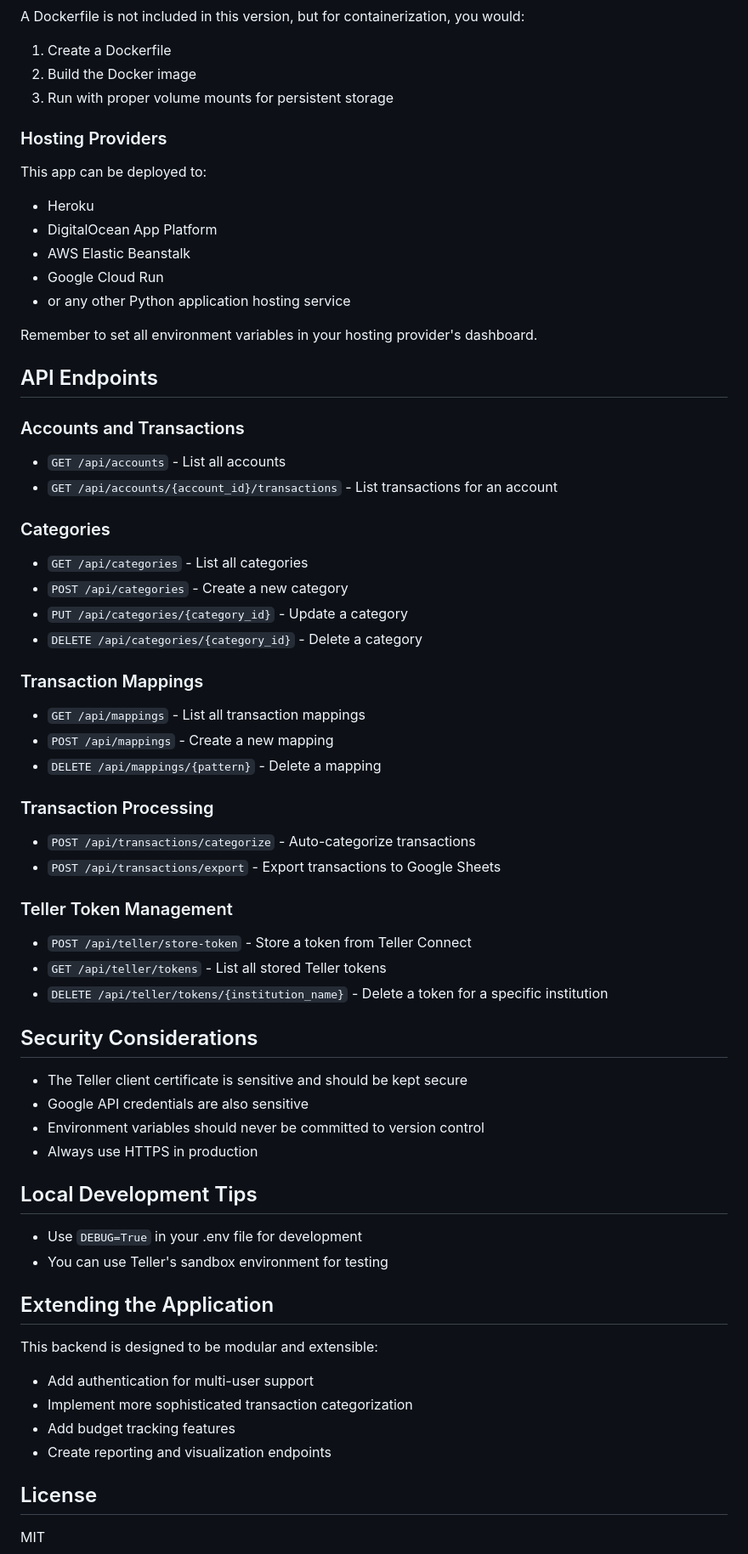
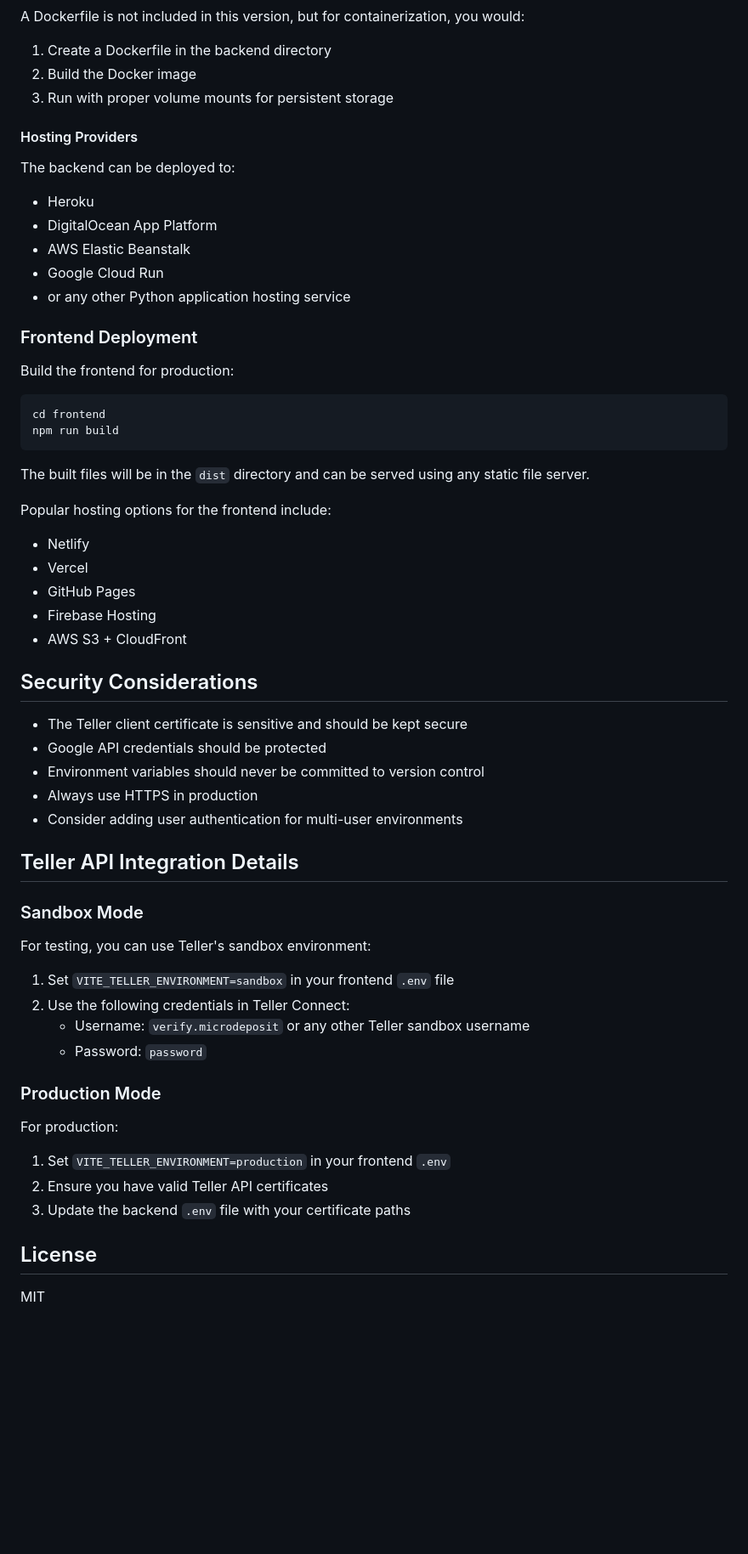
Before and after one commit to shirgoldbird/personal_budget, a Markdown page: README.md, the part around one of its changes. Shown at 85% size. Drawn GitHub-style; blank space fills up the shorter version.

````diff
--- a/README.md
+++ b/README.md
@@ -160,13 +189,13 @@ The OpenAPI specification can be used by other tools or LLMs to generate fronten
 
 A Dockerfile is not included in this version, but for containerization, you would:
 
-1. Create a Dockerfile
+1. Create a Dockerfile in the backend directory
 2. Build the Docker image
 3. Run with proper volume mounts for persistent storage
 
-### Hosting Providers
+#### Hosting Providers
 
-This app can be deployed to:
+The backend can be deployed to:
 
 - Heroku
 - DigitalOcean App Platform
@@ -174,59 +203,51 @@ This app can be deployed to:
 - Google Cloud Run
 - or any other Python application hosting service
 
-Remember to set all environment variables in your hosting provider's dashboard.
+### Frontend Deployment
 
-## API Endpoints
+Build the frontend for production:
 
-### Accounts and Transactions
+```bash
+cd frontend
+npm run build
+```
 
-- `GET /api/accounts` - List all accounts
-- `GET /api/accounts/{account_id}/transactions` - List transactions for an account
+The built files will be in the `dist` directory and can be served using any static file server.
 
-### Categories
+Popular hosting options for the frontend include:
 
-- `GET /api/categories` - List all categories
-- `POST /api/categories` - Create a new category
-- `PUT /api/categories/{category_id}` - Update a category
-- `DELETE /api/categories/{category_id}` - Delete a category
-
-### Transaction Mappings
-
-- `GET /api/mappings` - List all transaction mappings
-- `POST /api/mappings` - Create a new mapping
-- `DELETE /api/mappings/{pattern}` - Delete a mapping
-
-### Transaction Processing
-
-- `POST /api/transactions/categorize` - Auto-categorize transactions
-- `POST /api/transactions/export` - Export transactions to Google Sheets
-
-### Teller Token Management
-
-- `POST /api/teller/store-token` - Store a token from Teller Connect
-- `GET /api/teller/tokens` - List all stored Teller tokens
-- `DELETE /api/teller/tokens/{institution_name}` - Delete a token for a specific institution
+- Netlify
+- Vercel
+- GitHub Pages
+- Firebase Hosting
+- AWS S3 + CloudFront
 
 ## Security Considerations
 
 - The Teller client certificate is sensitive and should be kept secure
-- Google API credentials are also sensitive
+- Google API credentials should be protected
 - Environment variables should never be committed to version control
 - Always use HTTPS in production
+- Consider adding user authentication for multi-user environments
 
-## Local Development Tips
+## Teller API Integration Details
 
-- Use `DEBUG=True` in your .env file for development
-- You can use Teller's sandbox environment for testing
+### Sandbox Mode
 
-## Extending the Application
+For testing, you can use Teller's sandbox environment:
 
-This backend is designed to be modular and extensible:
+1. Set `VITE_TELLER_ENVIRONMENT=sandbox` in your frontend `.env` file
+2. Use the following credentials in Teller Connect:
+   - Username: `verify.microdeposit` or any other Teller sandbox username
+   - Password: `password`
 
-- Add authentication for multi-user support
-- Implement more sophisticated transaction categorization
-- Add budget tracking features
-- Create reporting and visualization endpoints
+### Production Mode
+
+For production:
+
+1. Set `VITE_TELLER_ENVIRONMENT=production` in your frontend `.env`
+2. Ensure you have valid Teller API certificates
+3. Update the backend `.env` file with your certificate paths
 
 ## License
 
````
Also changed, not shown: other parts of README.md (+99 -70 lines), frontend/README.md (deleted, +0 -94 lines).
